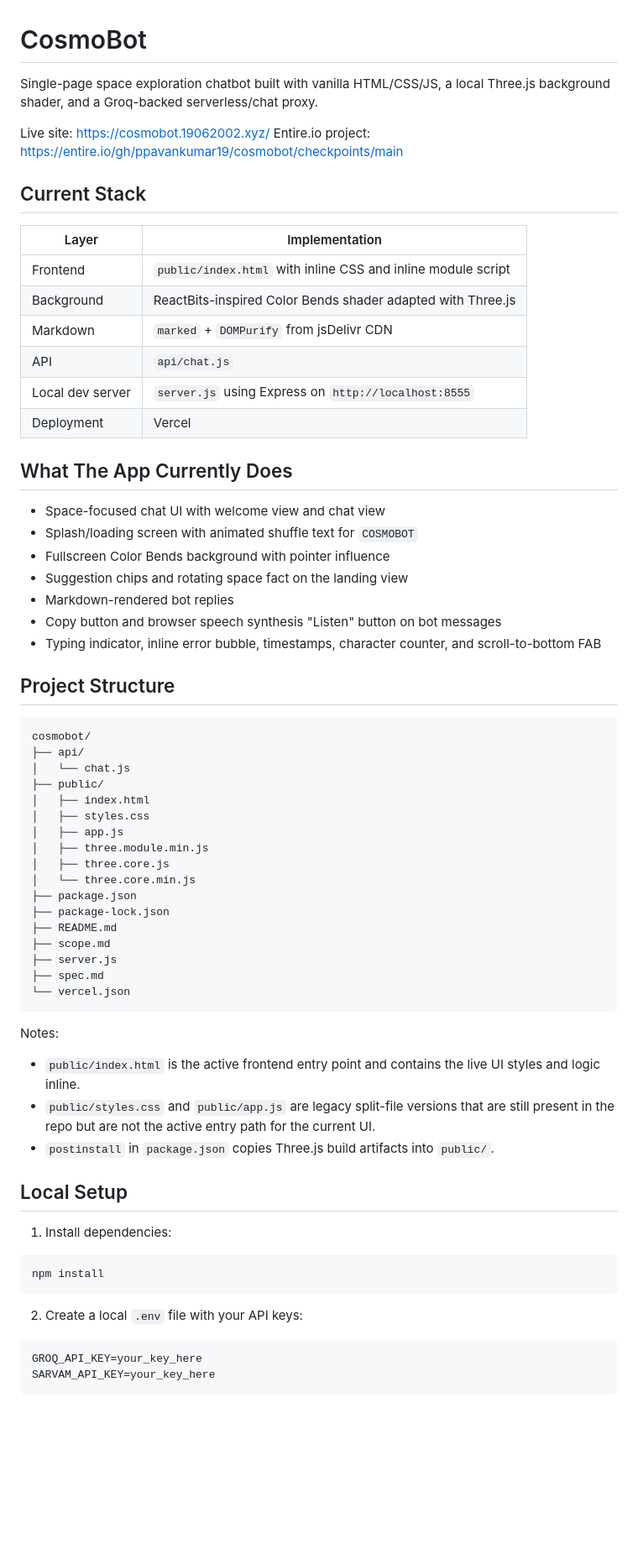
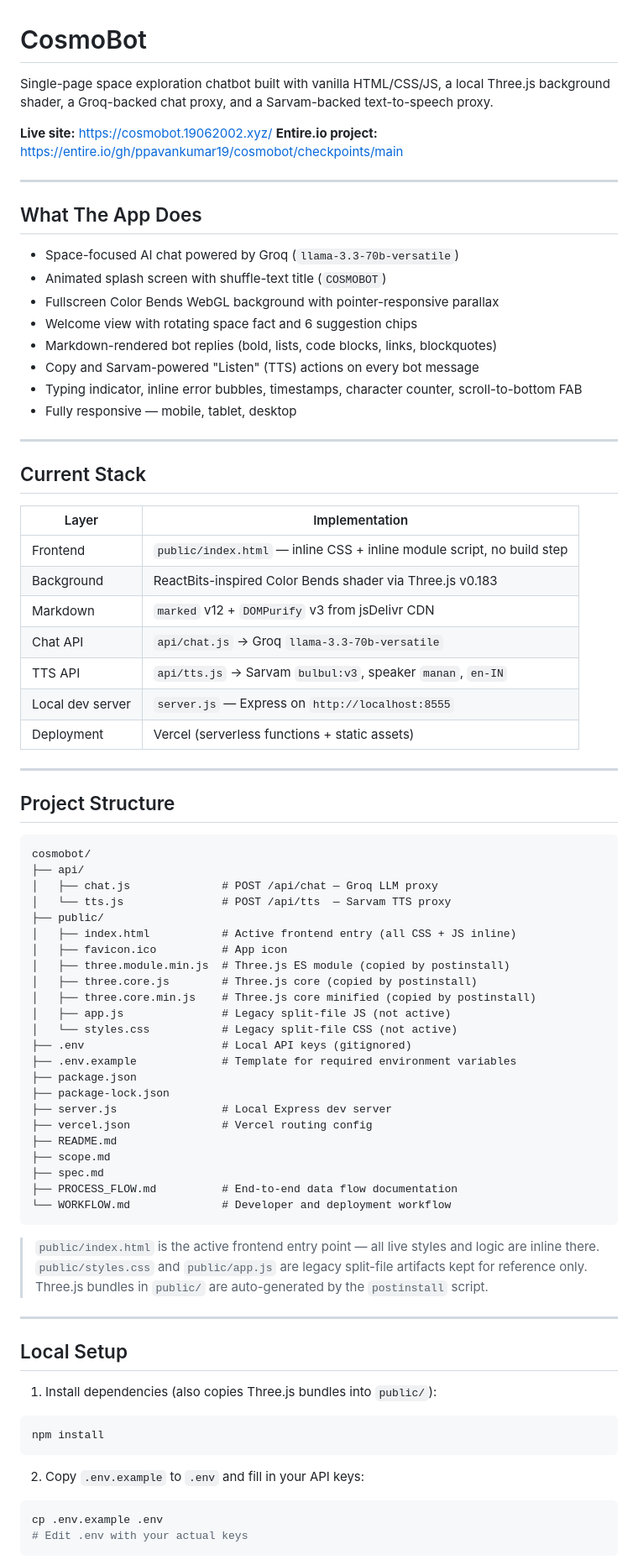
Before and after one commit to ppavankumar19/cosmobot, a Markdown page: README.md, the part around one of its changes. Shown at 84% size. Rendered like a GitHub page; blank space fills up the shorter version.

Commit message:
Update README with improved structure, API table, and links to new docs
Entire-Checkpoint: e97737bc071f

````diff
--- a/README.md
+++ b/README.md
@@ -1,71 +1,85 @@
 # CosmoBot
 
-Single-page space exploration chatbot built with vanilla HTML/CSS/JS, a local Three.js background shader, and a Groq-backed serverless/chat proxy.
+Single-page space exploration chatbot built with vanilla HTML/CSS/JS, a local Three.js background shader, a Groq-backed chat proxy, and a Sarvam-backed text-to-speech proxy.
 
-Live site: https://cosmobot.19062002.xyz/
-Entire.io project: https://entire.io/gh/ppavankumar19/cosmobot/checkpoints/main
+**Live site:** https://cosmobot.19062002.xyz/
+**Entire.io project:** https://entire.io/gh/ppavankumar19/cosmobot/checkpoints/main
+
+---
+
+## What The App Does
+
+- Space-focused AI chat powered by Groq (`llama-3.3-70b-versatile`)
+- Animated splash screen with shuffle-text title (`COSMOBOT`)
+- Fullscreen Color Bends WebGL background with pointer-responsive parallax
+- Welcome view with rotating space fact and 6 suggestion chips
+- Markdown-rendered bot replies (bold, lists, code blocks, links, blockquotes)
+- Copy and Sarvam-powered "Listen" (TTS) actions on every bot message
+- Typing indicator, inline error bubbles, timestamps, character counter, scroll-to-bottom FAB
+- Fully responsive — mobile, tablet, desktop
+
+---
 
 ## Current Stack
 
 | Layer | Implementation |
 |-------|----------------|
-| Frontend | `public/index.html` with inline CSS and inline module script |
-| Background | ReactBits-inspired Color Bends shader adapted with Three.js |
-| Markdown | `marked` + `DOMPurify` from jsDelivr CDN |
-| API | `api/chat.js` |
-| Local dev server | `server.js` using Express on `http://localhost:8555` |
-| Deployment | Vercel |
+| Frontend | `public/index.html` — inline CSS + inline module script, no build step |
+| Background | ReactBits-inspired Color Bends shader via Three.js v0.183 |
+| Markdown | `marked` v12 + `DOMPurify` v3 from jsDelivr CDN |
+| Chat API | `api/chat.js` → Groq `llama-3.3-70b-versatile` |
+| TTS API | `api/tts.js` → Sarvam `bulbul:v3`, speaker `manan`, `en-IN` |
+| Local dev server | `server.js` — Express on `http://localhost:8555` |
+| Deployment | Vercel (serverless functions + static assets) |
 
-## What The App Currently Does
-
-- Space-focused chat UI with welcome view and chat view
-- Splash/loading screen with animated shuffle text for `COSMOBOT`
-- Fullscreen Color Bends background with pointer influence
-- Suggestion chips and rotating space fact on the landing view
-- Markdown-rendered bot replies
-- Copy button and browser speech synthesis "Listen" button on bot messages
-- Typing indicator, inline error bubble, timestamps, character counter, and scroll-to-bottom FAB
+---
 
 ## Project Structure
 
 ```text
 cosmobot/
 ├── api/
-│   └── chat.js
+│   ├── chat.js              # POST /api/chat — Groq LLM proxy
+│   └── tts.js               # POST /api/tts  — Sarvam TTS proxy
 ├── public/
-│   ├── index.html
-│   ├── styles.css
-│   ├── app.js
-│   ├── three.module.min.js
-│   ├── three.core.js
-│   └── three.core.min.js
+│   ├── index.html           # Active frontend entry (all CSS + JS inline)
+│   ├── favicon.ico          # App icon
+│   ├── three.module.min.js  # Three.js ES module (copied by postinstall)
+│   ├── three.core.js        # Three.js core (copied by postinstall)
+│   ├── three.core.min.js    # Three.js core minified (copied by postinstall)
+│   ├── app.js               # Legacy split-file JS (not active)
+│   └── styles.css           # Legacy split-file CSS (not active)
+├── .env                     # Local API keys (gitignored)
+├── .env.example             # Template for required environment variables
 ├── package.json
 ├── package-lock.json
+├── server.js                # Local Express dev server
+├── vercel.json              # Vercel routing config
 ├── README.md
 ├── scope.md
-├── server.js
 ├── spec.md
-└── vercel.json
+├── PROCESS_FLOW.md          # End-to-end data flow documentation
+└── WORKFLOW.md              # Developer and deployment workflow
 ```
 
-Notes:
+> `public/index.html` is the active frontend entry point — all live styles and logic are inline there.
+> `public/styles.css` and `public/app.js` are legacy split-file artifacts kept for reference only.
+> Three.js bundles in `public/` are auto-generated by the `postinstall` script.
 
-- `public/index.html` is the active frontend entry point and contains the live UI styles and logic inline.
-- `public/styles.css` and `public/app.js` are legacy split-file versions that are still present in the repo but are not the active entry path for the current UI.
-- `postinstall` in `package.json` copies Three.js build artifacts into `public/`.
+---
 
 ## Local Setup
 
-1. Install dependencies:
+1. Install dependencies (also copies Three.js bundles into `public/`):
 
 ```bash
 npm install
 ```
 
-2. Create a local `.env` file with your API keys:
+2. Copy `.env.example` to `.env` and fill in your API keys:
 
 ```bash
-GROQ_API_KEY=your_key_here
-SARVAM_API_KEY=your_key_here
+cp .env.example .env
+# Edit .env with your actual keys
 ```
 
````
Also changed, not shown: other parts of README.md (+59 -17 lines).
